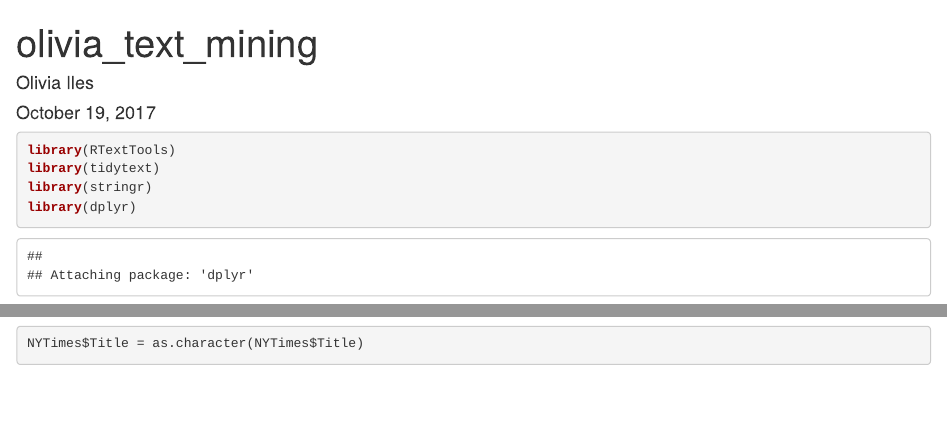
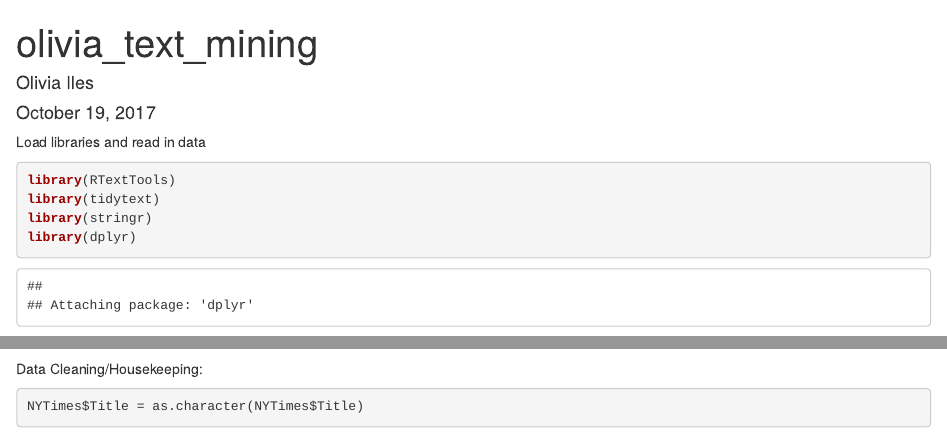
Before and after one commit to PHP2560-Statistical-Programming-R/text-mining-in-class-teamm, an R Markdown document (olivia_text_mining.Rmd): the page in a window 1100 px wide, from its top, and a second part further down, joined at a grey line. Rendered offline with R 4.5, knitr and Pandoc, with nearby package versions; some code elsewhere in the file could not run offline.

Commit message:
comments

````diff
--- a/olivia_text_mining.Rmd
+++ b/olivia_text_mining.Rmd
@@ -9,13 +9,17 @@ output: html_document
 knitr::opts_chunk$set(echo = TRUE)
 ```
 
+Load libraries and read in data
 ```{r,cache=TRUE}
 library(RTextTools)
 library(tidytext)
 library(stringr)
 library(dplyr)
 data("NYTimes")
+```
 
+Data Cleaning/Housekeeping:
+```{r}
 NYTimes$Title = as.character(NYTimes$Title)
 words = unnest_tokens(NYTimes, word, Title,to_lower=FALSE)
 
````
Also changed, not shown: olivia_text_mining.Rmd (5 more changed lines).
